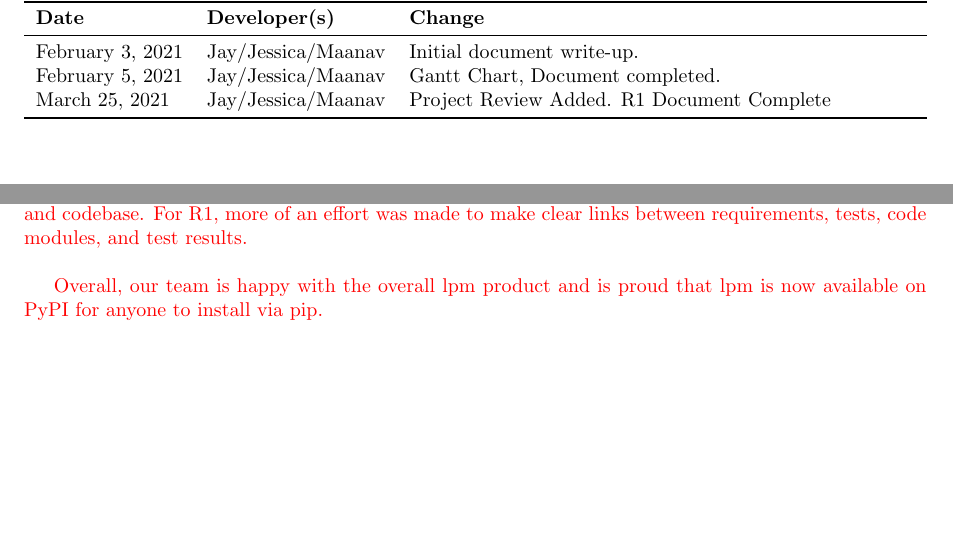
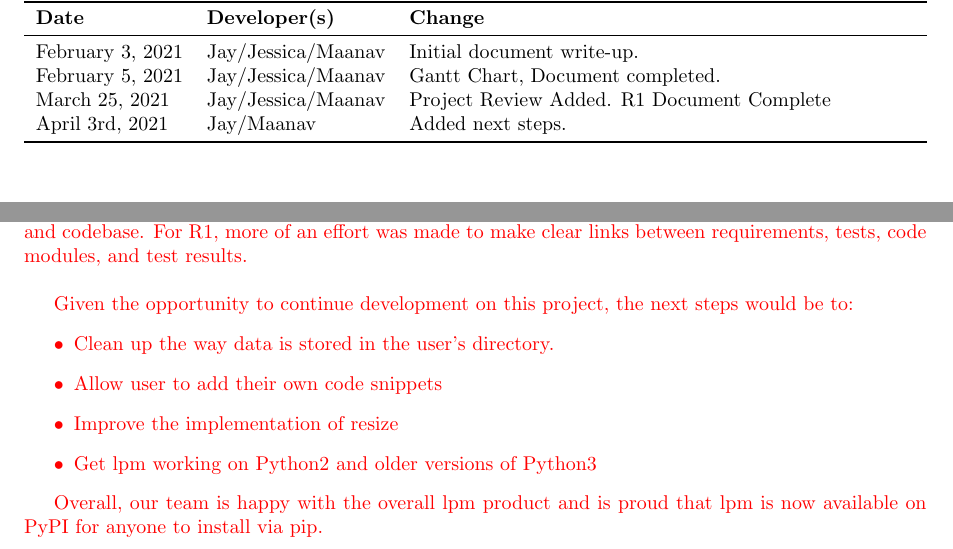
Before and after one commit to jaymody/3xa3, a LaTeX document (Doc/DevelopmentPlan/DevelopmentPlan.tex): two parts of pages 1 and 4 of 4, joined at a grey line, cut so that both start at the same text, the shorter picture padded with empty space. Compiled offline with pdfLaTeX.

Commit message:
added next steps to development plan retrospective

```diff
--- a/Doc/DevelopmentPlan/DevelopmentPlan.tex
+++ b/Doc/DevelopmentPlan/DevelopmentPlan.tex
@@ -29,6 +29,7 @@ Maanav Dalal - dalalm1 - 400178115\\
 February 3, 2021 & Jay/Jessica/Maanav & Initial document write-up. \\
 February 5, 2021 & Jay/Jessica/Maanav & Gantt Chart, Document completed. \\
 March 25, 2021 & Jay/Jessica/Maanav & Project Review Added. R1 Document Complete \\
+April 3rd, 2021 & Jay/Maanav & Added next steps. \\
 \bottomrule
 \end{tabularx}
 \end{table}
@@ -151,6 +152,14 @@ This re-implementation taught the team every architectural decision is critical
 
 One of the biggest challenges of this project was ensuring consistency between the different documents and the codebase. Extensive documentation was done throughout the project, and traceability matrices were included between requirements, tests, and modules. However, the traceability between the different documents were oftentimes not done up to standard. Since our team was knowledgeable about the system, codebase and documents, we were able to navigate between the requirements, tests and codebase. For R1, more of an effort was made to make clear links between requirements, tests, code modules, and test results.\\
 
+Given the opportunity to continue development on this project, the next steps would be to:
+\begin{itemize}
+    \item Clean up the way data is stored in the user's directory.
+    \item Allow user to add their own code snippets
+    \item Improve the implementation of resize
+    \item Get lpm working on Python2 and older versions of Python3
+\end{itemize}
+
 Overall, our team is happy with the overall lpm product and is proud that lpm is now available on PyPI for anyone to install via pip.
 
 
```
Also changed, not shown: Doc/DevelopmentPlan/DevelopmentPlan.pdf.
